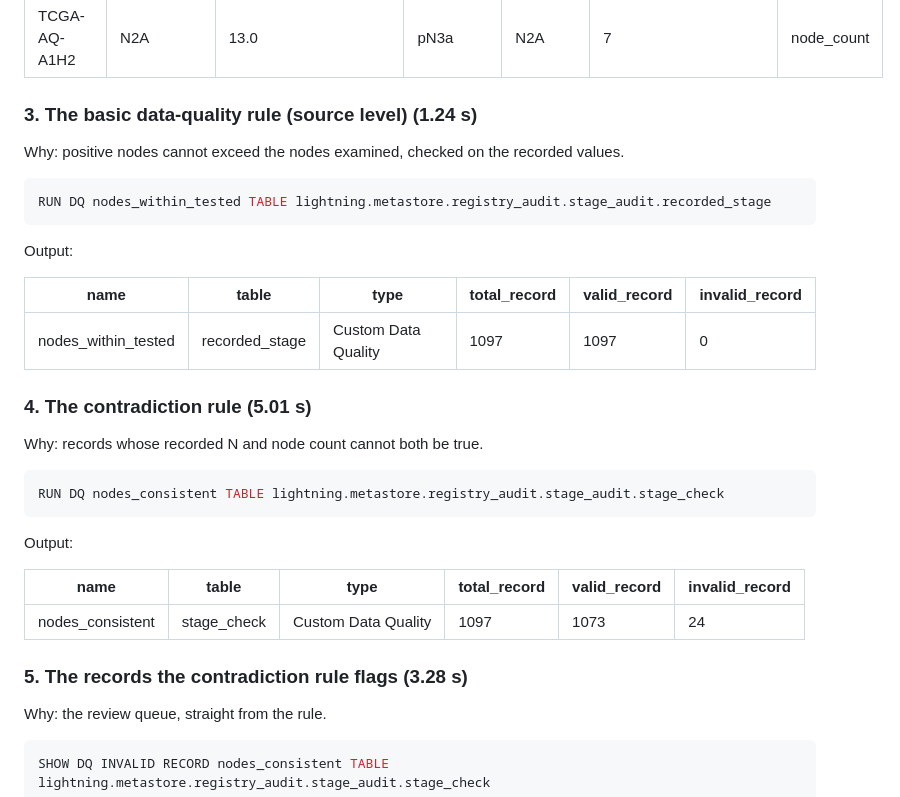
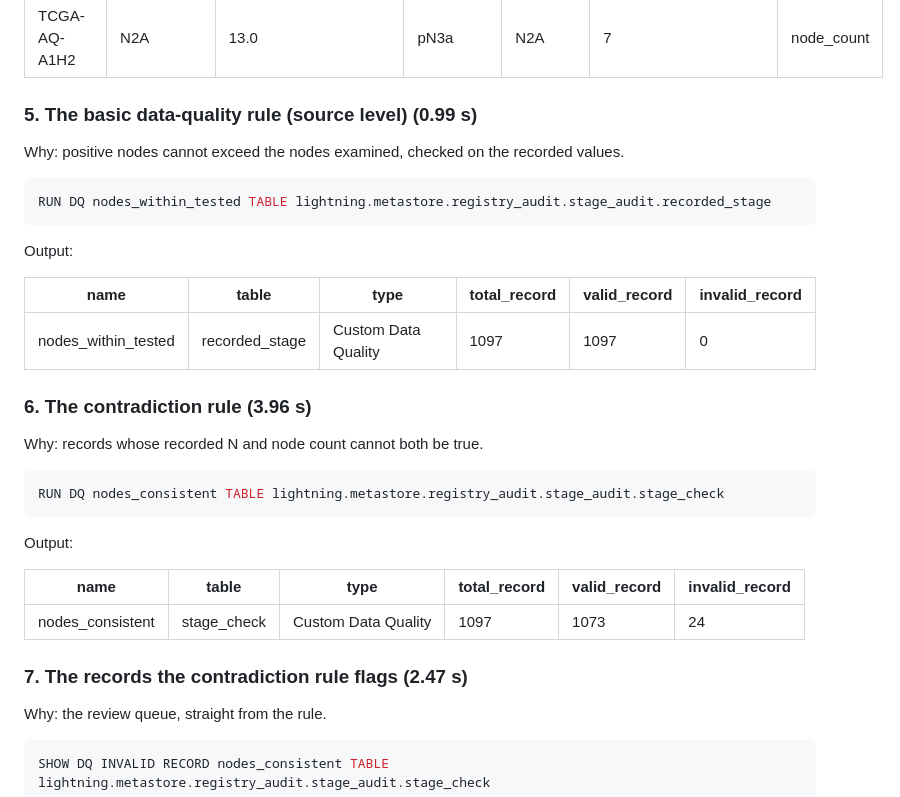
Before and after one commit to py-tr/proof-of-stage, a Markdown page: docs/zetaris-demo.md, the part around one of its changes. GitHub-like rendering.

````diff
--- a/docs/zetaris-demo.md
+++ b/docs/zetaris-demo.md
@@ -44,7 +107,7 @@ Output (first 5 of 25):
 | TCGA-AQ-A1H2 | N2A | 13.0 | pN3a | N2A | 7 | node_count |
 
 
-### 3. The basic data-quality rule (source level) (1.24 s)
+### 5. The basic data-quality rule (source level) (0.99 s)
 Why: positive nodes cannot exceed the nodes examined, checked on the recorded values.
 ```sql
 RUN DQ nodes_within_tested TABLE lightning.metastore.registry_audit.stage_audit.recorded_stage
@@ -56,7 +119,7 @@ Output:
 | nodes_within_tested | recorded_stage | Custom Data Quality | 1097 | 1097 | 0 |
 
 
-### 4. The contradiction rule (5.01 s)
+### 6. The contradiction rule (3.96 s)
 Why: records whose recorded N and node count cannot both be true.
 ```sql
 RUN DQ nodes_consistent TABLE lightning.metastore.registry_audit.stage_audit.stage_check
@@ -68,7 +131,7 @@ Output:
 | nodes_consistent | stage_check | Custom Data Quality | 1097 | 1073 | 24 |
 
 
-### 5. The records the contradiction rule flags (3.28 s)
+### 7. The records the contradiction rule flags (2.47 s)
 Why: the review queue, straight from the rule.
 ```sql
 SHOW DQ INVALID RECORD nodes_consistent TABLE lightning.metastore.registry_audit.stage_audit.stage_check
````
Also changed, not shown: other parts of docs/zetaris-demo.md (+82 -8 lines).
